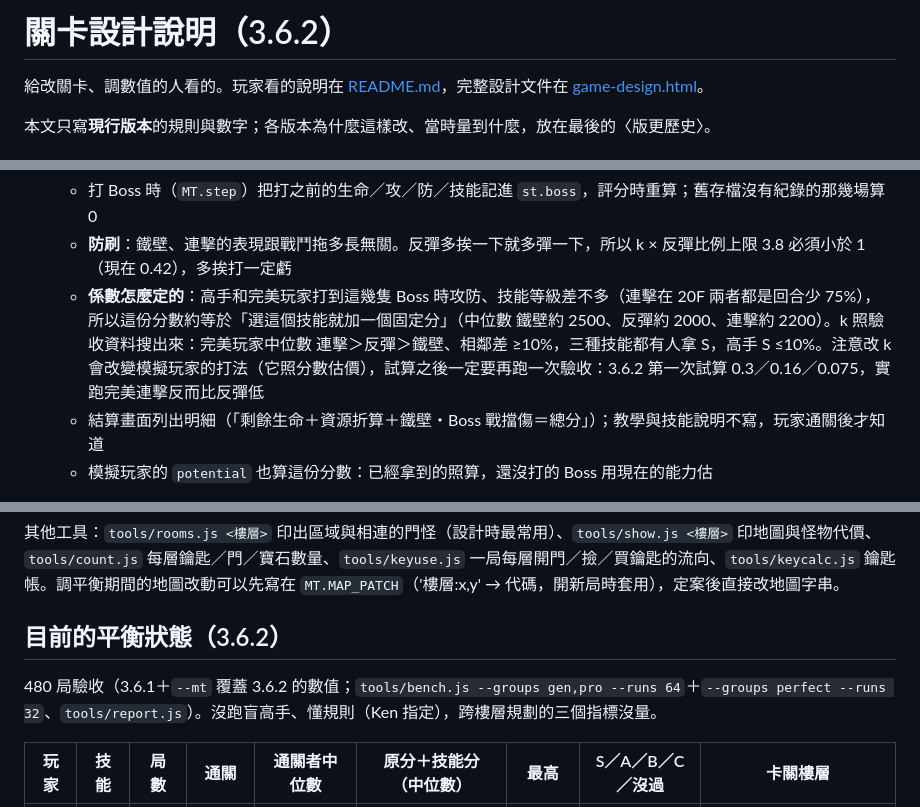
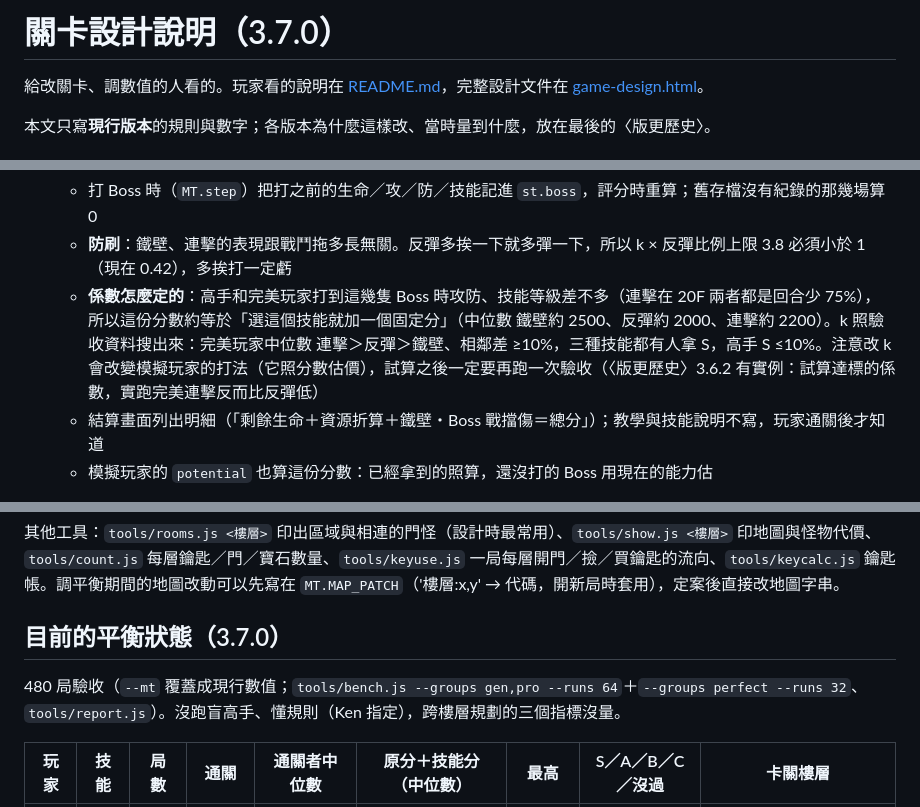
Before and after one commit to agan0617/MagicTower, a Markdown page: docs/DESIGN.md, 3 parts joined by grey strips. GitHub-like rendering.

Commit message:
DESIGN.md：標題與〈目前的平衡狀態〉版號改成現行的 3.7.0（3.7.0 只改戰鬥演出，平衡數字不變）；本文拿掉「3.6.1＋覆蓋 3.6.2」「3.6.2 第一次試算」兩處舊版對照，改指〈版更歷史〉
Co-Authored-By: Claude Opus 5.5 <noreply@anthropic.com>

```diff
--- a/docs/DESIGN.md
+++ b/docs/DESIGN.md
@@ -1,4 +1,4 @@
-# 關卡設計說明（3.6.2）
+# 關卡設計說明（3.7.0）
 
 給改關卡、調數值的人看的。玩家看的說明在 [README.md](../README.md)，完整設計文件在 [game-design.html](game-design.html)。
 
@@ -108,7 +108,7 @@
 
   - 打 Boss 時（`MT.step`）把打之前的生命／攻／防／技能記進 `st.boss`，評分時重算；舊存檔沒有紀錄的那幾場算 0
   - **防刷**：鐵壁、連擊的表現跟戰鬥拖多長無關。反彈多挨一下就多彈一下，所以 k × 反彈比例上限 3.8 必須小於 1（現在 0.42），多挨打一定虧
-  - **係數怎麼定的**：高手和完美玩家打到這幾隻 Boss 時攻防、技能等級差不多（連擊在 20F 兩者都是回合少 75%），所以這份分數約等於「選這個技能就加一個固定分」（中位數 鐵壁約 2500、反彈約 2000、連擊約 2200）。k 照驗收資料搜出來：完美玩家中位數 連擊＞反彈＞鐵壁、相鄰差 ≥10%，三種技能都有人拿 S，高手 S ≤10%。注意改 k 會改變模擬玩家的打法（它照分數估價），試算之後一定要再跑一次驗收：3.6.2 第一次試算 0.3／0.16／0.075，實跑完美連擊反而比反彈低
+  - **係數怎麼定的**：高手和完美玩家打到這幾隻 Boss 時攻防、技能等級差不多（連擊在 20F 兩者都是回合少 75%），所以這份分數約等於「選這個技能就加一個固定分」（中位數 鐵壁約 2500、反彈約 2000、連擊約 2200）。k 照驗收資料搜出來：完美玩家中位數 連擊＞反彈＞鐵壁、相鄰差 ≥10%，三種技能都有人拿 S，高手 S ≤10%。注意改 k 會改變模擬玩家的打法（它照分數估價），試算之後一定要再跑一次驗收（〈版更歷史〉3.6.2 有實例：試算達標的係數，實跑完美連擊反而比反彈低）
   - 結算畫面列出明細（「剩餘生命＋資源折算＋鐵壁・Boss 戰擋傷＝總分」）；教學與技能說明不寫，玩家通關後才知道
   - 模擬玩家的 `potential` 也算這份分數：已經拿到的照算，還沒打的 Boss 用現在的能力估
 - 評價門檻 `MT.RATING`：**S 19000 且要真結局／A 12900／B 7600**，其餘 C
@@ -164,9 +164,9 @@ node tools/report.js run.jsonl [完美玩家.jsonl]
 
 其他工具：`tools/rooms.js <樓層>` 印出區域與相連的門怪（設計時最常用）、`tools/show.js <樓層>` 印地圖與怪物代價、`tools/count.js` 每層鑰匙／門／寶石數量、`tools/keyuse.js` 一局每層開門／撿／買鑰匙的流向、`tools/keycalc.js` 鑰匙帳。調平衡期間的地圖改動可以先寫在 `MT.MAP_PATCH`（'樓層:x,y' → 代碼，開新局時套用），定案後直接改地圖字串。
 
-## 目前的平衡狀態（3.6.2）
+## 目前的平衡狀態（3.7.0）
 
-480 局驗收（3.6.1＋`--mt` 覆蓋 3.6.2 的數值；`tools/bench.js --groups gen,pro --runs 64`＋`--groups perfect --runs 32`、`tools/report.js`）。沒跑盲高手、懂規則（Ken 指定），跨樓層規劃的三個指標沒量。
+480 局驗收（`--mt` 覆蓋成現行數值；`tools/bench.js --groups gen,pro --runs 64`＋`--groups perfect --runs 32`、`tools/report.js`）。沒跑盲高手、懂規則（Ken 指定），跨樓層規劃的三個指標沒量。
 
 | 玩家 | 技能 | 局數 | 通關 | 通關者中位數 | 原分＋技能分（中位數） | 最高 | S／A／B／C／沒過 | 卡關樓層 |
 |---|---|---|---|---|---|---|---|---|
```
